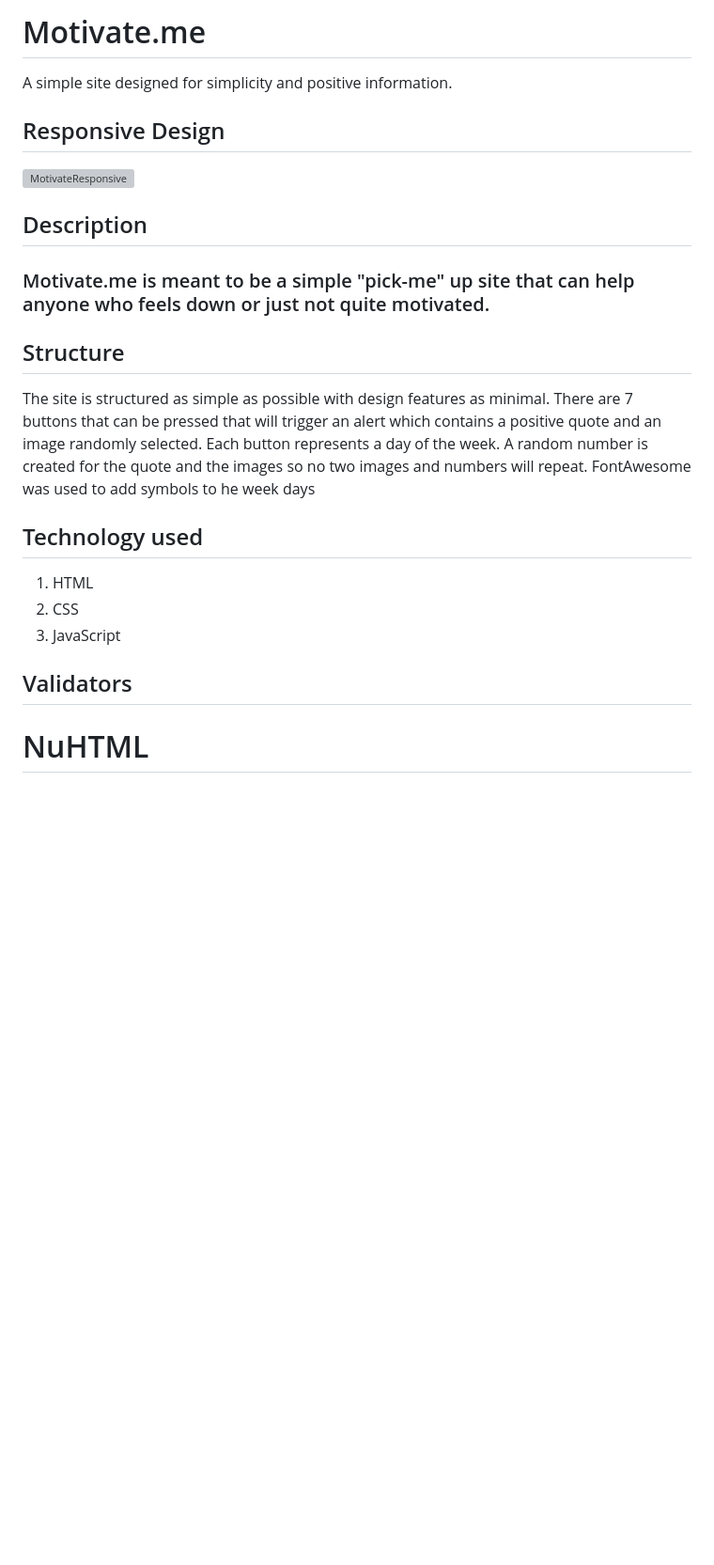
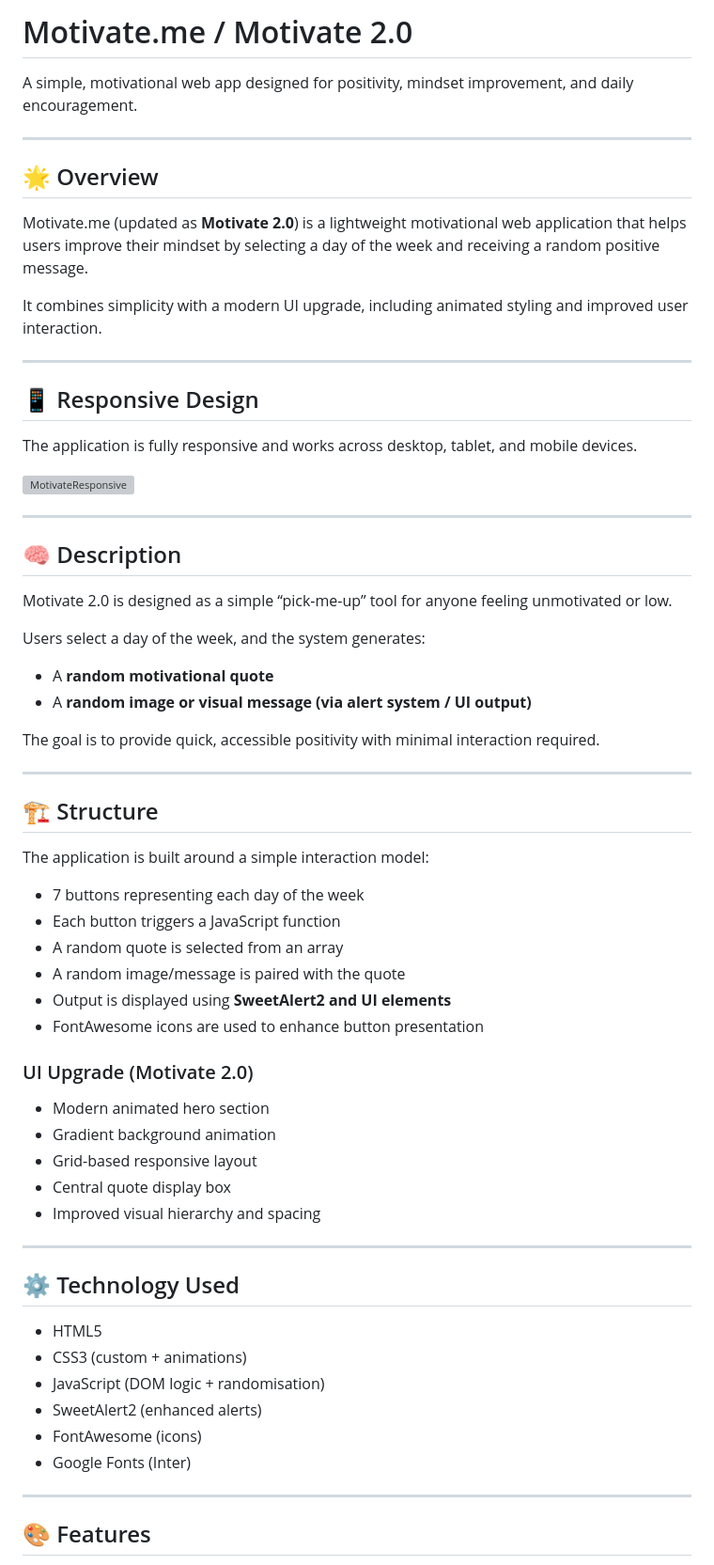
Before and after one commit to LeVlad/Motivate, a Markdown page: README.md, the part around one of its changes. Shown at 94% size. Rendered like a GitHub page; blank space fills up the shorter version; grey boxes are pictures that could not be loaded.

Commit message:
Revise README for Motivate 2.0 update
Updated the README to reflect the new version and features of Motivate.me, including a modern UI upgrade and enhanced functionality.

```diff
--- a/README.md
+++ b/README.md
@@ -1,32 +1,67 @@
-# Motivate.me #
+# Motivate.me / Motivate 2.0
 
-A simple site designed for simplicity and positive information.
+A simple, motivational web app designed for positivity, mindset improvement, and daily encouragement.
 
-## Responsive Design ##
+---
+
+## 🌟 Overview
+
+Motivate.me (updated as **Motivate 2.0**) is a lightweight motivational web application that helps users improve their mindset by selecting a day of the week and receiving a random positive message.
+
+It combines simplicity with a modern UI upgrade, including animated styling and improved user interaction.
+
+---
+
+## 📱 Responsive Design
+
+The application is fully responsive and works across desktop, tablet, and mobile devices.
 
 ![MotivateResponsive](https://user-images.githubusercontent.com/88729876/145673031-340fa231-b612-4257-b402-266dcc439be5.jpeg)
 
+---
 
-## Description ##
+## 🧠 Description
 
-### Motivate.me is meant to be a simple "pick-me" up site that can help anyone who feels down or just not quite motivated.
+Motivate 2.0 is designed as a simple “pick-me-up” tool for anyone feeling unmotivated or low.
 
-## Structure ##
+Users select a day of the week, and the system generates:
+- A **random motivational quote**
+- A **random image or visual message (via alert system / UI output)**
 
-The site is structured as simple as possible with design features as minimal.
-There are 7 buttons that can be pressed that will trigger an alert which contains a positive quote and an image randomly selected.
-Each button represents a day of the week.
-A random number is created for the quote and the images so no two images and numbers will repeat.
-FontAwesome was used to add symbols to he week days
+The goal is to provide quick, accessible positivity with minimal interaction required.
 
-## Technology used ##
+---
 
-1. HTML
-2. CSS
-3. JavaScript
+## 🏗️ Structure
 
-## Validators ##
+The application is built around a simple interaction model:
 
+- 7 buttons representing each day of the week
+- Each button triggers a JavaScript function
+- A random quote is selected from an array
+- A random image/message is paired with the quote
+- Output is displayed using **SweetAlert2 and UI elements**
+- FontAwesome icons are used to enhance button presentation
 
+### UI Upgrade (Motivate 2.0)
+- Modern animated hero section
+- Gradient background animation
+- Grid-based responsive layout
+- Central quote display box
+- Improved visual hierarchy and spacing
 
-# NuHTML #
+---
+
+## ⚙️ Technology Used
+
+- HTML5
+- CSS3 (custom + animations)
+- JavaScript (DOM logic + randomisation)
+- SweetAlert2 (enhanced alerts)
+- FontAwesome (icons)
+- Google Fonts (Inter)
+
+---
+
+## 🎨 Features
+
```
Also changed, not shown: other parts of README.md (+54 -94 lines).
